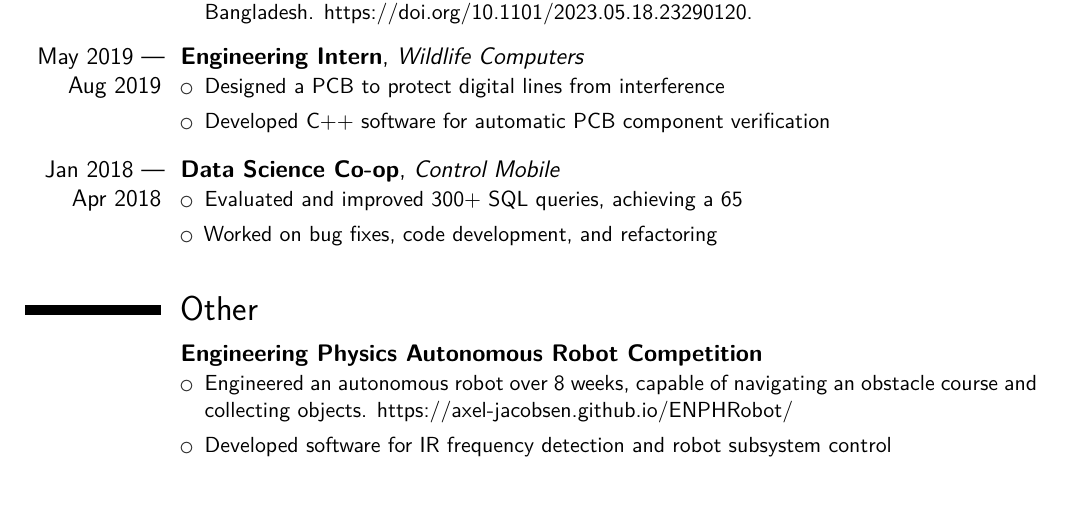
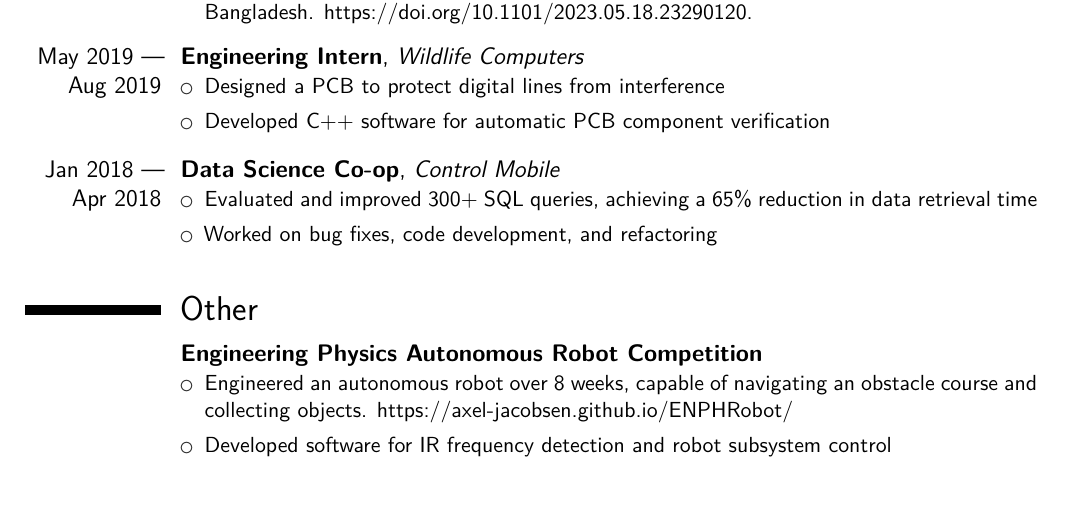
Before and after one commit to Axel-Jacobsen/Resume, a LaTeX CV (AJacobsenResume.tex): part of the page, cut so that both start at the same text. Compiled offline with XeLaTeX.

Commit message:
percent is comment

```diff
--- a/AJacobsenResume.tex
+++ b/AJacobsenResume.tex
@@ -64,7 +64,7 @@
 \cventry{Jan 2018 --- Apr 2018}{Data Science Co-op}{Control Mobile}{}{}{%
 \begin{itemize}
     \setlength\itemsep{\listspacing}
-    \item Evaluated and improved 300+ SQL queries, achieving a 65% reduction in data retrieval time
+    \item Evaluated and improved 300+ SQL queries, achieving a 65\% reduction in data retrieval time
     \item Worked on bug fixes, code development, and refactoring
 \end{itemize}
 }
```
Also changed, not shown: AJacobsenResume.pdf.
